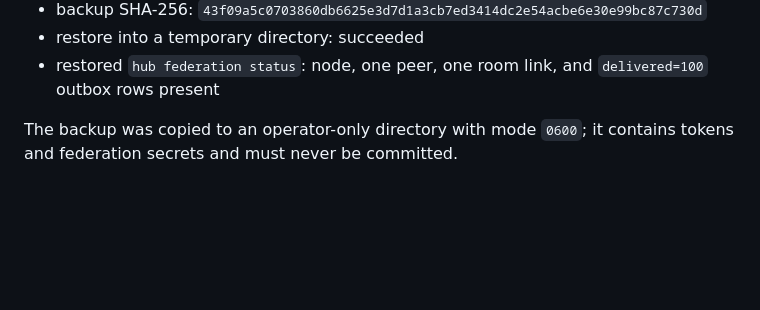
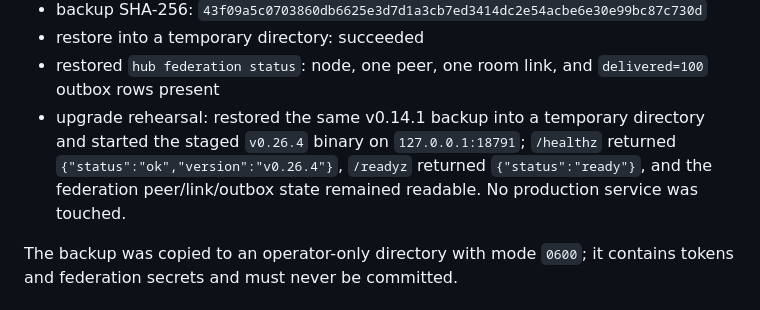
Before and after one commit to Dofu27/agentchat-lan, a Markdown page: docs/PRODUCTION_ROLLOUT.md, the part around the change. Drawn GitHub-style; blank space fills up the shorter version.

Commit message:
Record upgrade rehearsal
Agent: dsh

```diff
--- a/docs/PRODUCTION_ROLLOUT.md
+++ b/docs/PRODUCTION_ROLLOUT.md
@@ -50,6 +50,11 @@ On 2026-10-21 the following non-disruptive checks passed:
 - restore into a temporary directory: succeeded
 - restored `hub federation status`: node, one peer, one room link, and
   `delivered=100` outbox rows present
+- upgrade rehearsal: restored the same v0.14.1 backup into a temporary
+  directory and started the staged `v0.26.4` binary on `127.0.0.1:18791`;
+  `/healthz` returned `{"status":"ok","version":"v0.26.4"}`, `/readyz`
+  returned `{"status":"ready"}`, and the federation peer/link/outbox state
+  remained readable. No production service was touched.
 
 The backup was copied to an operator-only directory with mode `0600`; it
 contains tokens and federation secrets and must never be committed.
```
Also changed, not shown: docs/STATUS.md (+2 -0 lines).
